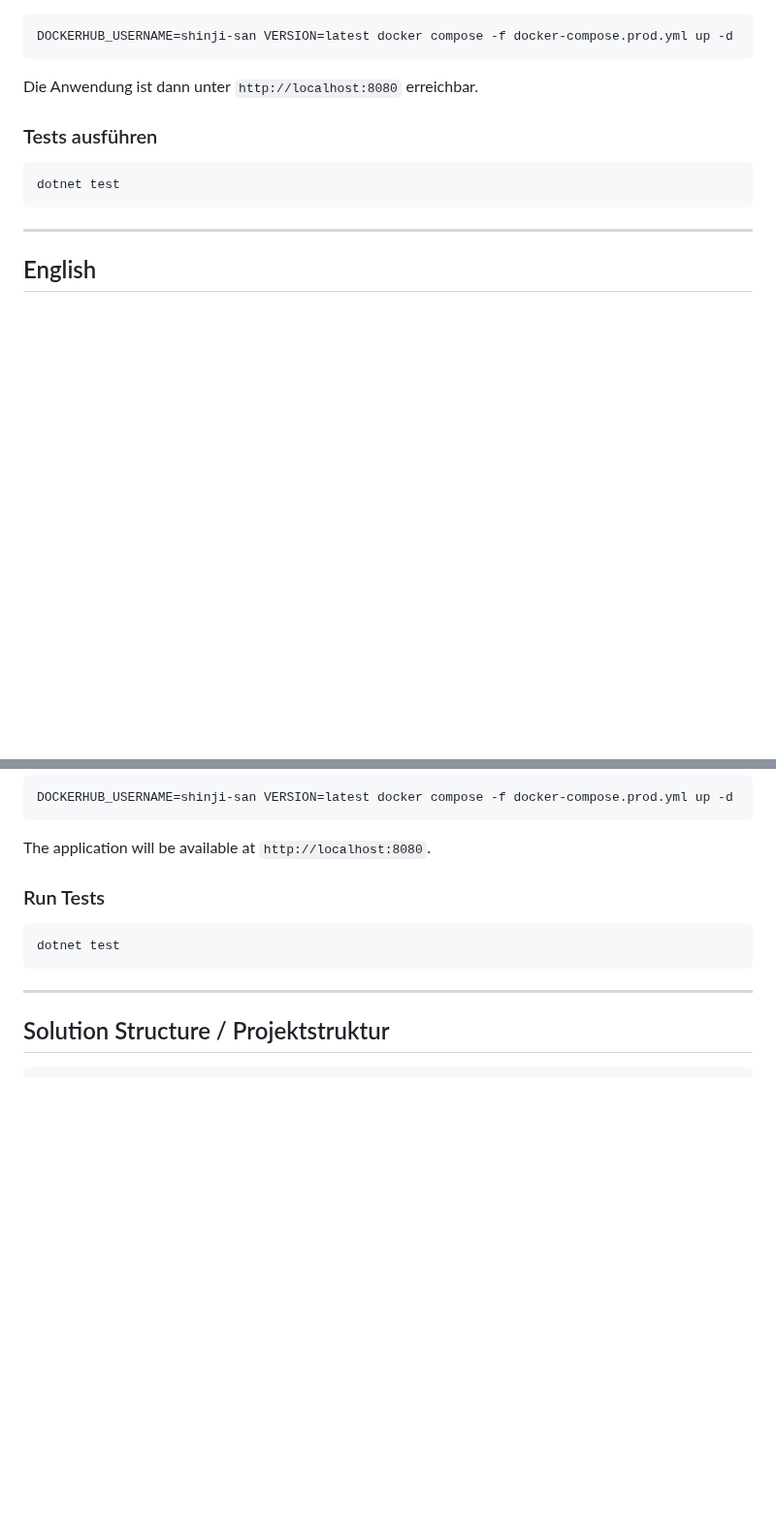
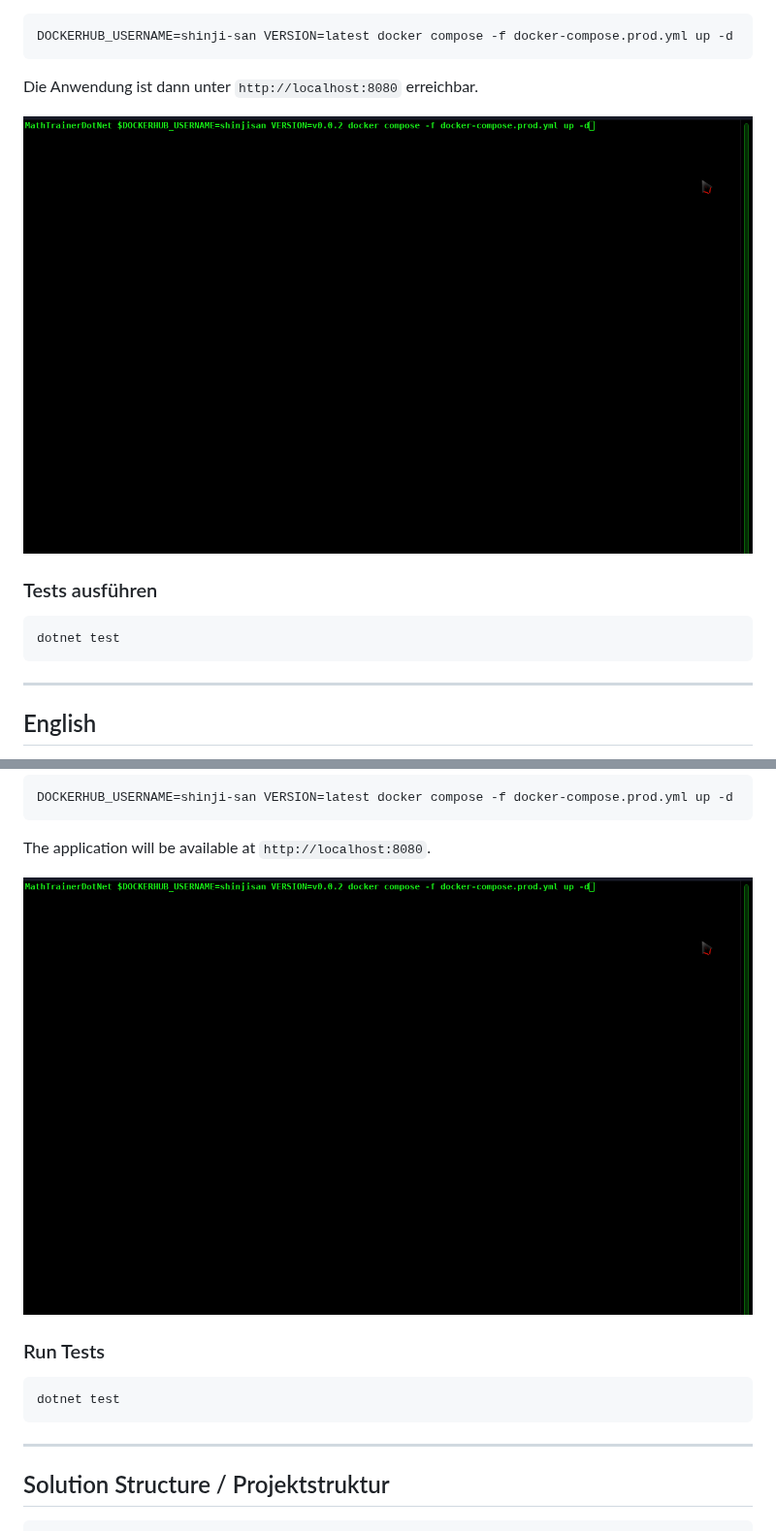
Before and after one commit to shinji-san/MathTrainerDotNet, a Markdown page: README.md, 2 parts joined by grey strips. Shown at 97% size. Drawn GitHub-style; pictures changed too: doc/img/docker-compose.gif (added); blank space fills up the shorter version.

Commit message:
README.md: Add demo images for Math Trainer .NET and Docker Compose

````diff
--- a/README.md
+++ b/README.md
@@ -65,6 +67,8 @@ DOCKERHUB_USERNAME=shinji-san VERSION=latest docker compose -f docker-compose.pr
 ```
 
 Die Anwendung ist dann unter `http://localhost:8080` erreichbar.
+
+![Docker Compose Demo](doc/img/docker-compose.gif)
 
 ### Tests ausführen
 
@@ -132,6 +136,8 @@ DOCKERHUB_USERNAME=shinji-san VERSION=latest docker compose -f docker-compose.pr
 ```
 
 The application will be available at `http://localhost:8080`.
+
+![Docker Compose Demo](doc/img/docker-compose.gif)
 
 ### Run Tests
 
````
Also changed, not shown: other parts of README.md (+2 -0 lines), 1 other file.
